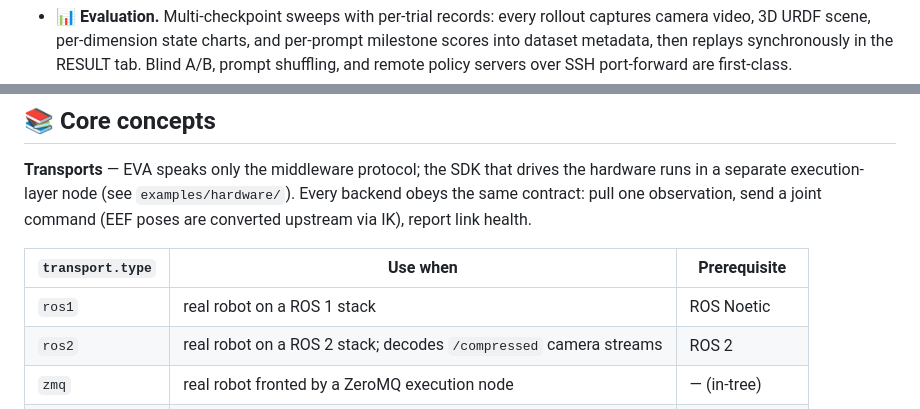
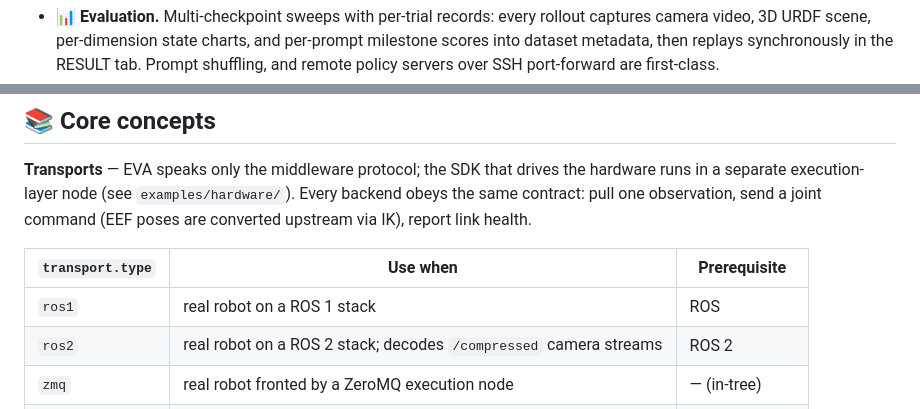
Before and after one commit to Noietch/EVA-CLIENT, a Markdown page: README.md, 2 parts joined by grey strips. Rendered like a GitHub page.

```diff
--- a/README.md
+++ b/README.md
@@ -42,5 +44,5 @@
 * **📊 Evaluation.** Multi-checkpoint sweeps with per-trial records: every
   rollout captures camera video, 3D URDF scene, per-dimension state charts,
   and per-prompt milestone scores into dataset metadata, then replays
-  synchronously in the RESULT tab. Blind A/B, prompt shuffling, and remote
+  synchronously in the RESULT tab. Prompt shuffling, and remote
   policy servers over SSH port-forward are first-class.
@@ -222,7 +224,7 @@ command (EEF poses are converted upstream via IK), report link health.
 
 | `transport.type` | Use when                                                          | Prerequisite      |
 |------------------|-------------------------------------------------------------------|-------------------|
-| `ros1`           | real robot on a ROS 1 stack                                       | ROS Noetic        |
+| `ros1`           | real robot on a ROS 1 stack                                       | ROS        |
 | `ros2`           | real robot on a ROS 2 stack; decodes `/compressed` camera streams | ROS 2             |
 | `zmq`            | real robot fronted by a ZeroMQ execution node                     | — (in-tree)       |
 | `dataset`        | offline LeRobot v2.x (v2.1 layout) replay                         | — (fully offline) |
```
Also changed, not shown: other parts of README.md (+11 -9 lines).
